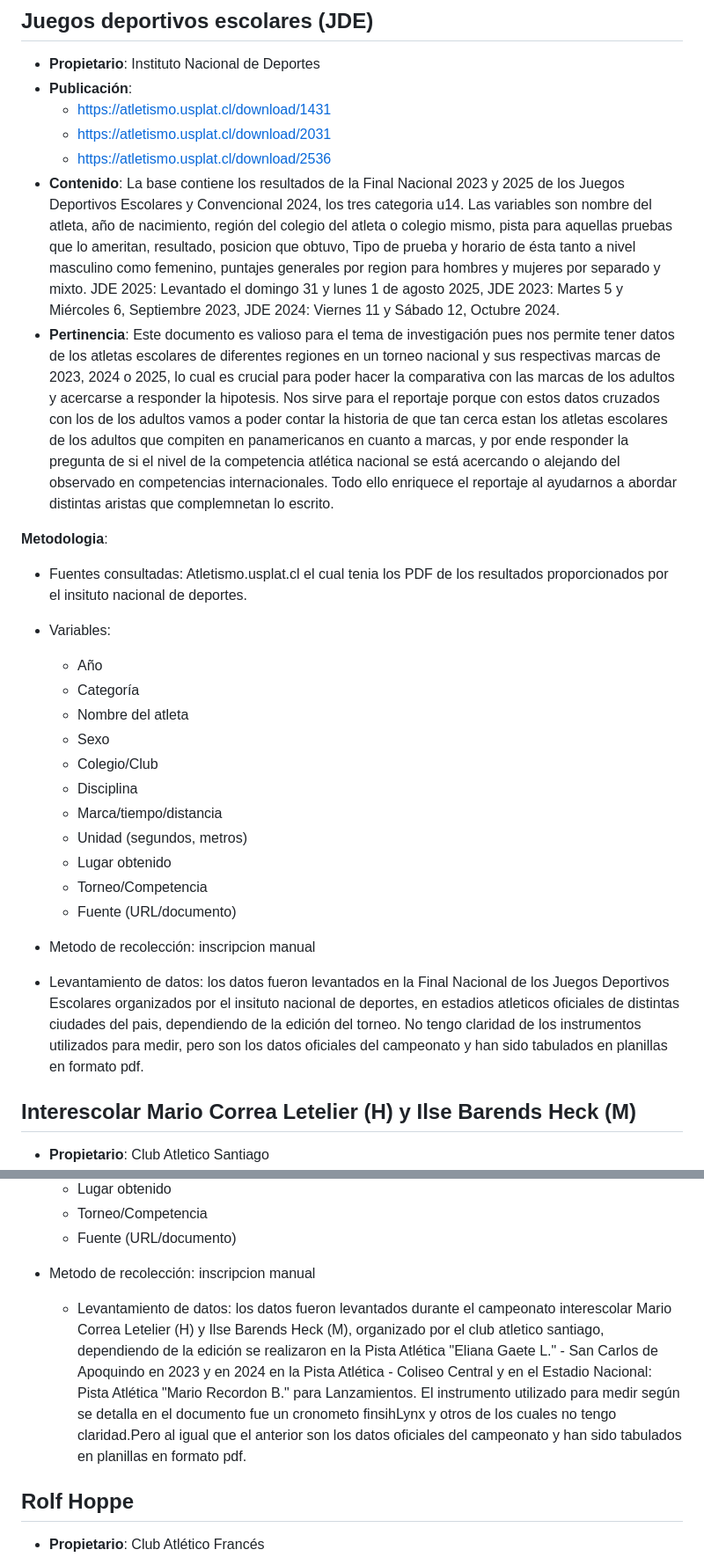
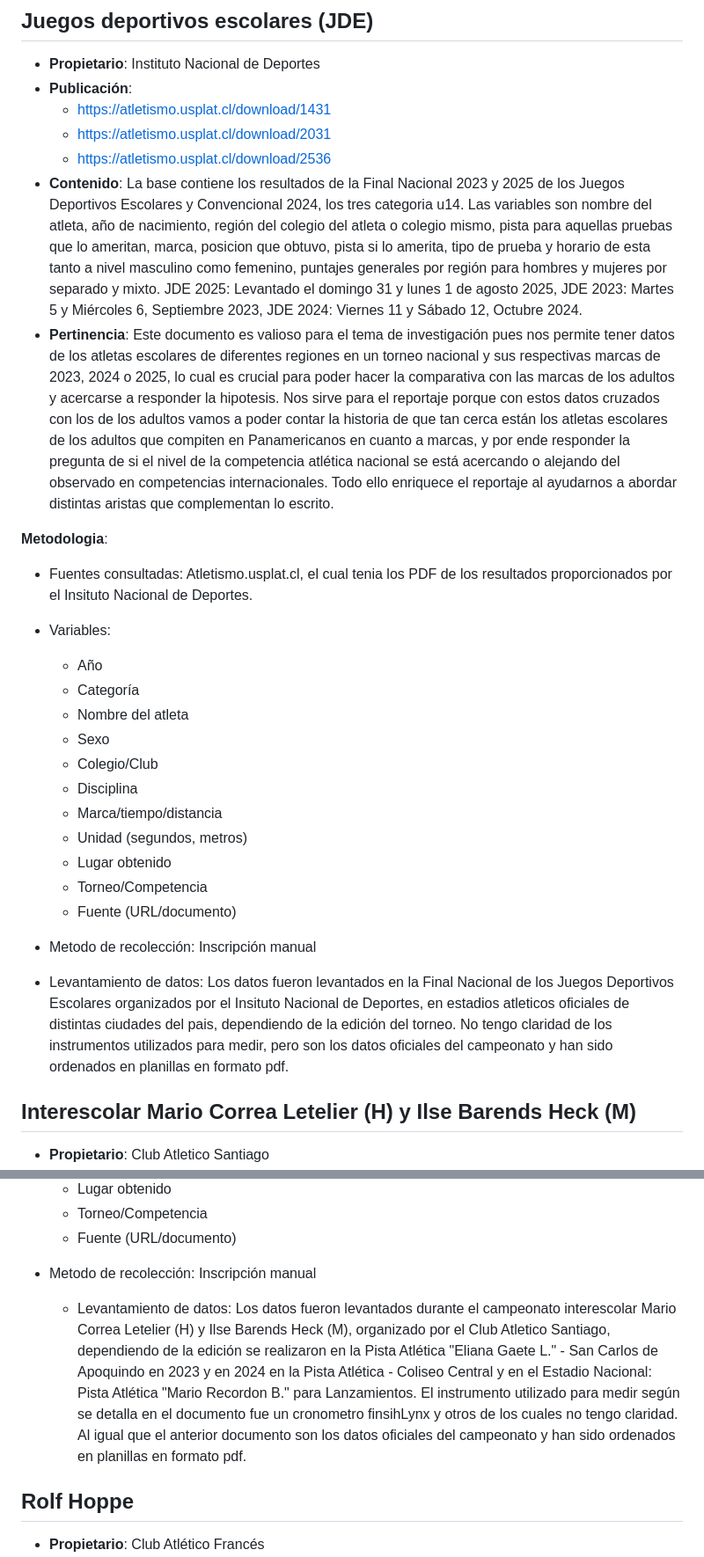
Before and after one commit to bkattanh/Repositorio_grupal_ulloa_pinto_kattan, a Markdown page: Entrega_01/Entrega_individual_Benjamin_Kattan/descripcion-base-datos-inicial.md, 2 parts joined by grey strips. Shown at 88% size. GitHub-like rendering.

```diff
--- a/Entrega_01/Entrega_individual_Benjamin_Kattan/descripcion-base-datos-inicial.md
+++ b/Entrega_01/Entrega_individual_Benjamin_Kattan/descripcion-base-datos-inicial.md
@@ -8,14 +8,14 @@ La base de datos esta compuesta de más de un documento por lo tanto abajo expli
    - https://atletismo.usplat.cl/download/2031
    - https://atletismo.usplat.cl/download/2536
 - **Contenido**:
-La base contiene los resultados de la Final Nacional 2023 y 2025 de los Juegos Deportivos Escolares y Convencional 2024, los tres categoria u14. Las variables son nombre del atleta, año de nacimiento, región del colegio del atleta o colegio mismo, pista para aquellas pruebas que lo ameritan, resultado, posicion que obtuvo, Tipo de prueba y horario de ésta tanto a nivel masculino como femenino, puntajes generales por region para hombres y mujeres por separado y mixto. JDE 2025: Levantado el domingo 31 y lunes 1 de agosto 2025, JDE 2023: Martes 5 y Miércoles 6, Septiembre 2023, JDE 2024: Viernes 11 y Sábado 12, Octubre 2024.
+La base contiene los resultados de la Final Nacional 2023 y 2025 de los Juegos Deportivos Escolares y Convencional 2024, los tres categoria u14. Las variables son nombre del atleta, año de nacimiento, región del colegio del atleta o colegio mismo, pista para aquellas pruebas que lo ameritan, marca, posicion que obtuvo, pista si lo amerita, tipo de prueba y horario de esta tanto a nivel masculino como femenino, puntajes generales por región para hombres y mujeres por separado y mixto. JDE 2025: Levantado el domingo 31 y lunes 1 de agosto 2025, JDE 2023: Martes 5 y Miércoles 6, Septiembre 2023, JDE 2024: Viernes 11 y Sábado 12, Octubre 2024.
 - **Pertinencia**:
-Este documento es valioso para el tema de investigación pues nos permite tener datos de los atletas escolares de diferentes regiones en un torneo nacional y sus respectivas marcas de 2023, 2024 o 2025, lo cual es crucial para poder hacer la comparativa con las marcas de los adultos y acercarse a responder la hipotesis. Nos sirve para el reportaje porque con estos datos cruzados con los de los adultos vamos a poder contar la historia de que tan cerca estan los atletas escolares de los adultos que compiten en panamericanos en cuanto a marcas, y por ende responder la pregunta de si el nivel de la competencia atlética nacional se está acercando o alejando del observado en competencias internacionales. Todo ello enriquece el reportaje al ayudarnos a abordar distintas aristas que complemnetan lo escrito.
+Este documento es valioso para el tema de investigación pues nos permite tener datos de los atletas escolares de diferentes regiones en un torneo nacional y sus respectivas marcas de 2023, 2024 o 2025, lo cual es crucial para poder hacer la comparativa con las marcas de los adultos y acercarse a responder la hipotesis. Nos sirve para el reportaje porque con estos datos cruzados con los de los adultos vamos a poder contar la historia de que tan cerca están los atletas escolares de los adultos que compiten en Panamericanos en cuanto a marcas, y por ende responder la pregunta de si el nivel de la competencia atlética nacional se está acercando o alejando del observado en competencias internacionales. Todo ello enriquece el reportaje al ayudarnos a abordar distintas aristas que complementan lo escrito.
 
 **Metodologia**:
-- Fuentes consultadas: Atletismo.usplat.cl el cual tenia los PDF de los resultados proporcionados por el insituto nacional de deportes.
+- Fuentes consultadas: Atletismo.usplat.cl, el cual tenia los PDF de los resultados proporcionados por el Insituto Nacional de Deportes.
 - Variables:
-  -  Año
+  - Año
   - Categoría
   - Nombre del atleta
   - Sexo
@@ -27,8 +27,8 @@ Este documento es valioso para el tema de investigación pues nos permite tener
   - Torneo/Competencia
   - Fuente (URL/documento)
 
- - Metodo de recolección: inscripcion manual
-  - Levantamiento de datos: los datos fueron levantados en la Final Nacional de los Juegos Deportivos Escolares organizados por el insituto nacional de deportes, en estadios atleticos oficiales de distintas ciudades del pais, dependiendo de la edición del torneo. No tengo claridad de los instrumentos utilizados para medir, pero son los datos oficiales del campeonato y han sido tabulados en planillas en formato pdf.
+ - Metodo de recolección: Inscripción manual
+  - Levantamiento de datos: Los datos fueron levantados en la Final Nacional de los Juegos Deportivos Escolares organizados por el Insituto Nacional de Deportes, en estadios atleticos oficiales de distintas ciudades del pais, dependiendo de la edición del torneo. No tengo claridad de los instrumentos utilizados para medir, pero son los datos oficiales del campeonato y han sido ordenados en planillas en formato pdf.
 
 ## Interescolar Mario Correa Letelier (H)  y Ilse Barends Heck (M)
 - **Propietario**: Club Atletico Santiago
@@ -58,8 +58,8 @@ Este documento es valioso para el tema de investigación pues pemite observar el
   - Torneo/Competencia
   - Fuente (URL/documento)
 
-- Metodo de recolección: inscripcion manual
-  - Levantamiento de datos: los datos fueron levantados durante el campeonato interescolar Mario Correa Letelier (H) y Ilse Barends Heck (M), organizado por el club atletico santiago, dependiendo de la edición se realizaron en la Pista Atlética "Eliana Gaete L." - San Carlos de Apoquindo en 2023 y en 2024 en la Pista Atlética - Coliseo Central y en el Estadio Nacional: Pista Atlética "Mario Recordon B." para Lanzamientos. El instrumento utilizado para medir según se detalla en el documento fue un cronometo finsihLynx y otros de los cuales no tengo claridad.Pero al igual que el anterior son los datos oficiales del campeonato y han sido tabulados en planillas en formato pdf.
+- Metodo de recolección: Inscripción manual
+  - Levantamiento de datos: Los datos fueron levantados durante el campeonato interescolar Mario Correa Letelier (H) y Ilse Barends Heck (M), organizado por el Club Atletico Santiago, dependiendo de la edición se realizaron en la Pista Atlética "Eliana Gaete L." - San Carlos de Apoquindo en 2023 y en 2024 en la Pista Atlética - Coliseo Central y en el Estadio Nacional: Pista Atlética "Mario Recordon B." para Lanzamientos. El instrumento utilizado para medir según se detalla en el documento fue un cronometro finsihLynx y otros de los cuales no tengo claridad. Al igual que el anterior documento son los datos oficiales del campeonato y han sido ordenados en planillas en formato pdf.
 
 ## Rolf Hoppe
 - **Propietario**: Club Atlético Francés
```
Also changed, not shown: other parts of Entrega_01/Entrega_individual_Benjamin_Kattan/descripcion-base-datos-inicial.md (+3 -3 lines).
